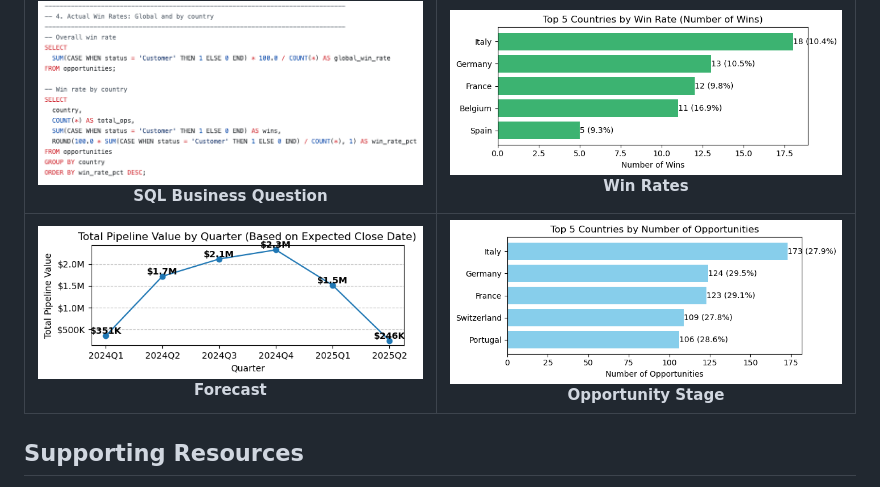
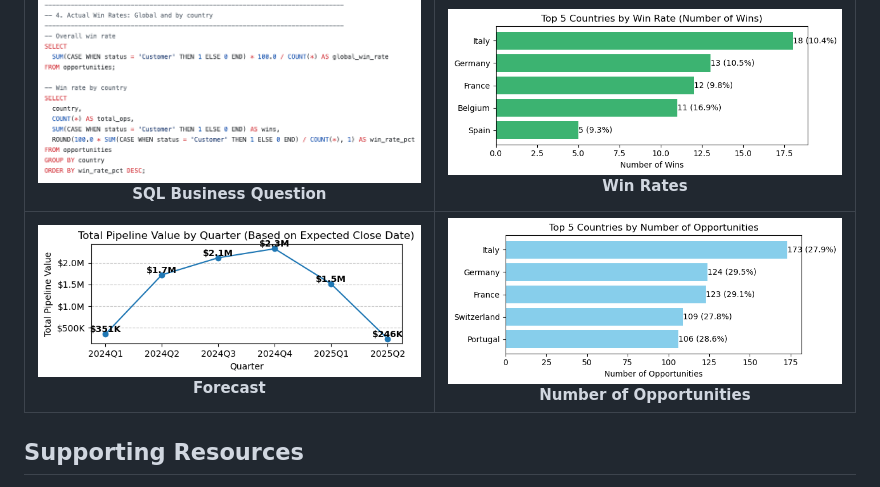
Before and after one commit to FarooqSyed0/CRM_Sales_Pipeline, a Markdown page: readme.md, the part around the change. Rendered like a GitHub page.

```diff
--- a/readme.md
+++ b/readme.md
@@ -57,7 +57,7 @@
 
 | <img src="./screenshots/sql_business_question.png" alt="SQL Business Question" width="500"><br><b>SQL Business Question</b> | <img src="./screenshots/win_rates.png" alt="Win Rates" width="500"><br><b>Win Rates</b> |
 |-----------------------------------------------------------------------------------------------------------------------------|-----------------------------------------------------------------------------------------|
-| <img src="./screenshots/forecast.png" alt="Forecast" width="500"><br><div align="center"><b>Forecast</b></div>               | <img src="./screenshots/no_opps.png" alt="Number of Opportunities" width="500"><br><div align="center"><b>Opportunity Stage</b></div> |
+| <img src="./screenshots/forecast.png" alt="Forecast" width="500"><br><div align="center"><b>Forecast</b></div>               | <img src="./screenshots/no_opps.png" alt="Number of Opportunities" width="500"><br><div align="center"><b>Number of Opportunities</b></div> |
 
 
 
```
